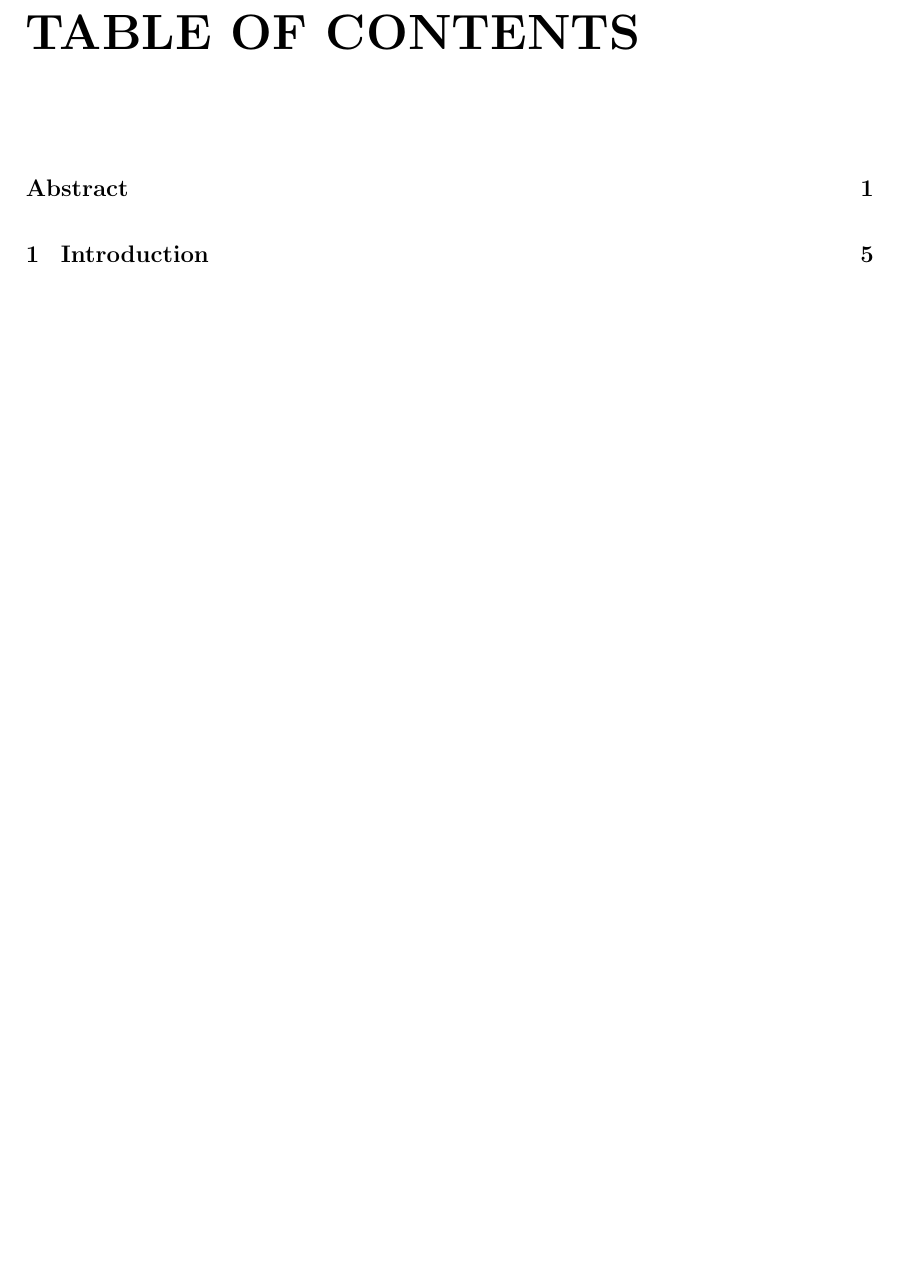
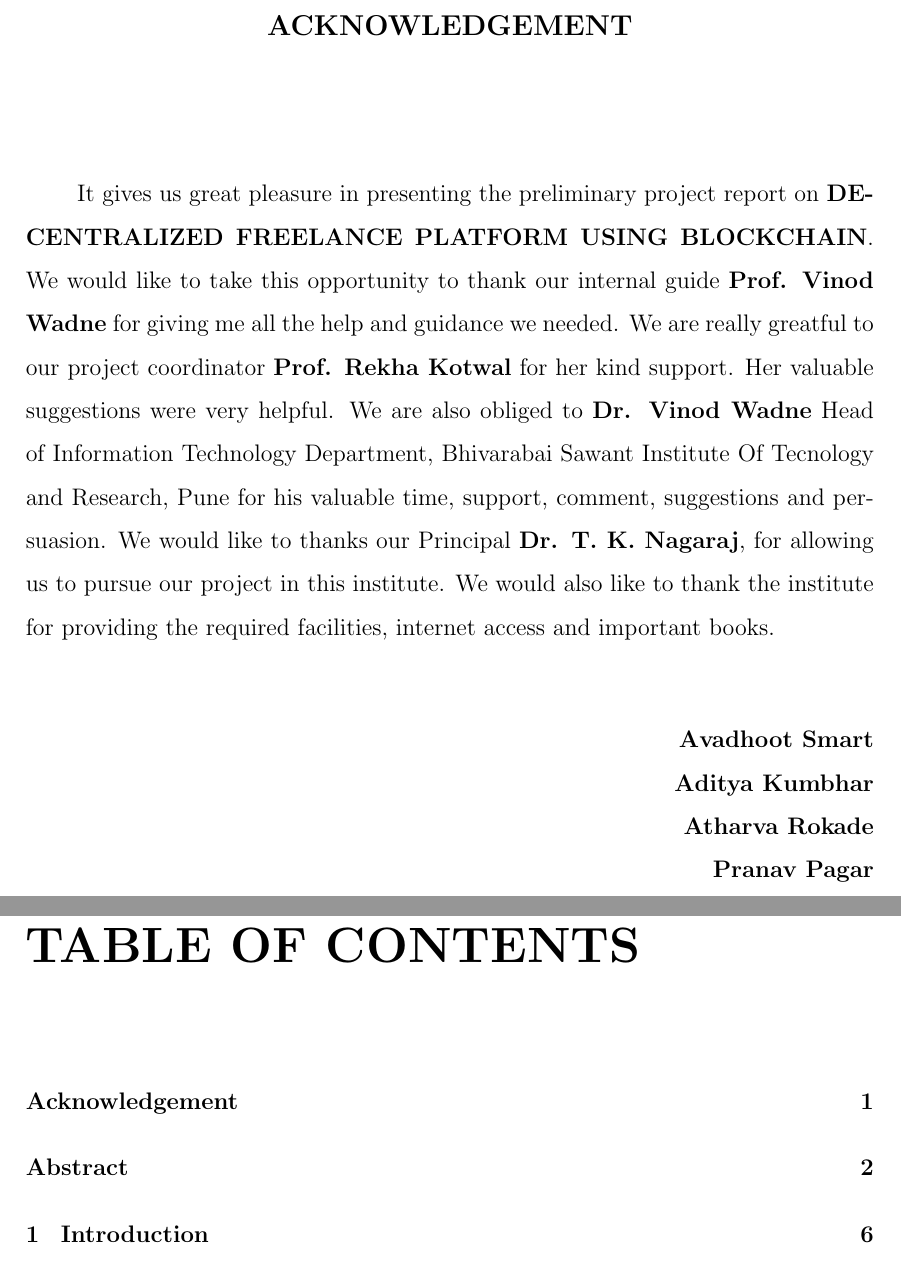
Before and after one commit to AvadhootSmart/ProjectReport, a LaTeX document (report.tex, which reads content/acknowledgement.tex): part of page 2 of 39 before the commit and two parts of pages 1 and 3 of 40 after it, the two joined at a grey line, cut at the place of the change, the shorter picture padded with empty space. Compiled offline with pdfLaTeX.

Commit message:
added acknowledgement

```diff
--- /dev/null
+++ b/content/acknowledgement.tex
@@ -0,0 +1,6 @@
+\chapter*{\centering ACKNOWLEDGEMENT}
+\addcontentsline{toc}{chapter}{Acknowledgement}
+It gives us great pleasure in presenting the preliminary project report on \textbf{DECENTRALIZED FREELANCE PLATFORM USING BLOCKCHAIN}.
+We would like to take this opportunity to thank our internal guide \textbf{Prof. Vinod Wadne} for giving me all the help and guidance we needed. We are really greatful to our project coordinator \textbf{Prof. Rekha Kotwal} for her kind support. Her valuable suggestions were very helpful. We are also obliged to \textbf{Dr. Vinod Wadne} Head of Information Technology Department, Bhivarabai Sawant Institute Of Tecnology and Research, Pune for his valuable time, support, comment, suggestions and persuasion.
+We would like to thanks our Principal \textbf{Dr. T. K. Nagaraj}, for allowing us to pursue our project in this institute.
+We would also like to thank the institute for providing the required facilities, internet access and important books.
--- a/report.tex
+++ b/report.tex
@@ -50,80 +50,15 @@
 % ---------- Document ----------
 \begin{document}
 
-% ================= COVER PAGE =================
-% \begin{titlepage}
-%     \centering
-%     {\bfseries\Large JSPM’S BHIVARABAI SAWANT INSTITUTE OF TECHNOLOGY \& RESEARCH\\[0.3em]
-%     WAGHOLI, PUNE-412207\\[3em]}
+% ================= ACKNOWLEDGEMENT =================
+\input{content/acknowledgement}
 
-%     {\bfseries\LARGE A PRELIMINARY PROJECT REPORT \\[1em]
-%     ON \\[1em]
-%     \MakeUppercase{DECENTRALIZED FREELANCE PLATFORM USING BLOCKCHAIN}\\[3em]}
-
-%     {\large SUBMITTED TO\\[0.3em]
-%     THE SAVITRIBAI PHULE PUNE UNIVERSITY, PUNE\\[1em]
-%     IN PARTIAL FULFILLMENT OF THE REQUIREMENTS FOR THE AWARD OF THE DEGREE OF\\[0.8em]
-%     \textbf{BACHELOR OF ENGINEERING (INFORMATION TECHNOLOGY)}\\[3em]}
-
-%     \begin{tabular}{ll}
-%         \textbf{Submitted By:} & \\
-%         Student Name 1 & Exam No: XXXXXXX \\
-%         Student Name 2 & Exam No: XXXXXXX \\
-%         Student Name 3 & Exam No: XXXXXXX \\
-%         Student Name 4 & Exam No: XXXXXXX \\
-%     \end{tabular}
-
-%     \vfill
-%     \textbf{Under the Guidance of}\\
-%     Prof. XYZ (Guide Name)\\[2em]
-
-%     {\bfseries DEPARTMENT OF INFORMATION TECHNOLOGY \\[0.5em]
-%     JSPM’S BHIVARABAI SAWANT INSTITUTE OF TECHNOLOGY \& RESEARCH\\
-%     GAT NO. 720/1\&2, NAGAR ROAD, WAGHOLI, PUNE-412207\\
-%     SAVITRIBAI PHULE PUNE UNIVERSITY\\[1em]
-%     2025--2026}
-% \end{titlepage}
-
-% ================= CERTIFICATE PAGE =================
-% \chapter*{\centering CERTIFICATE}
-% \addcontentsline{toc}{chapter}{Certificate}
-% \vspace{2em}
-
-% This is to certify that the project report entitled \textbf{“YOUR PROJECT TITLE GOES HERE”} submitted by:
-
-% \begin{tabular}{ll}
-% Student Name 1 & Exam No: \\
-% Student Name 2 & Exam No: \\
-% Student Name 3 & Exam No: \\
-% Student Name 4 & Exam No: \\
-% \end{tabular}
-
-% are bonafide students of this institute and the work has been carried out by them under the supervision of Prof. A. B. C. It is approved for the partial fulfillment of the requirement of Savitribai Phule Pune University, for the award of the degree of Bachelor of Engineering (Information Technology).
-
-% \vspace{2em}
-
-% \begin{tabular}{p{0.4\textwidth}p{0.4\textwidth}}
-% Prof. A.B.C & Prof. Rekha Kotwal \\
-% Project Guide & Project Coordinator \\
-% \\
-% Dr. Vinod Wadne & Dr. T. K. Nagaraj \\
-% Head of Department & Principal \\
-% \end{tabular}
-
-% \vfill
-% \noindent
-% External Examiner \\
-% Place: Wagholi, Pune \\
-% Date: \_\_\_/ \_\_\_/2025
-
-% ================= ACKNOWLEDGEMENT =================
-% \chapter*{\centering ACKNOWLEDGEMENT}
-% \addcontentsline{toc}{chapter}{Acknowledgement}
-% \lipsum[1] % Replace with actual content
-
-% \begin{flushright}
-% \textbf{(Names of Students)}
-% \end{flushright}
+\begin{flushright}
+\textbf{Avadhoot Smart}\\
+\textbf{Aditya Kumbhar}\\
+\textbf{Atharva Rokade}\\
+\textbf{Pranav Pagar}\\
+\end{flushright}
 
 % ================= ABSTRACT =================
 \chapter*{\centering ABSTRACT}
```
